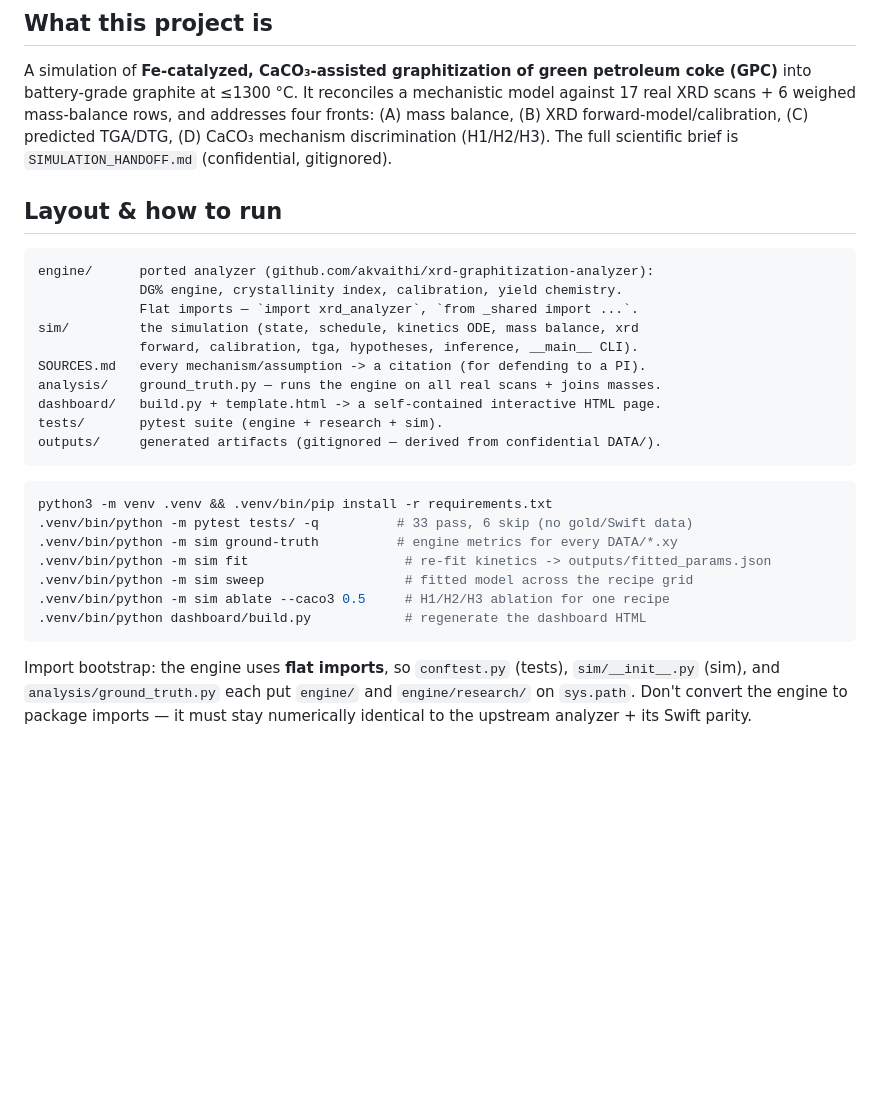
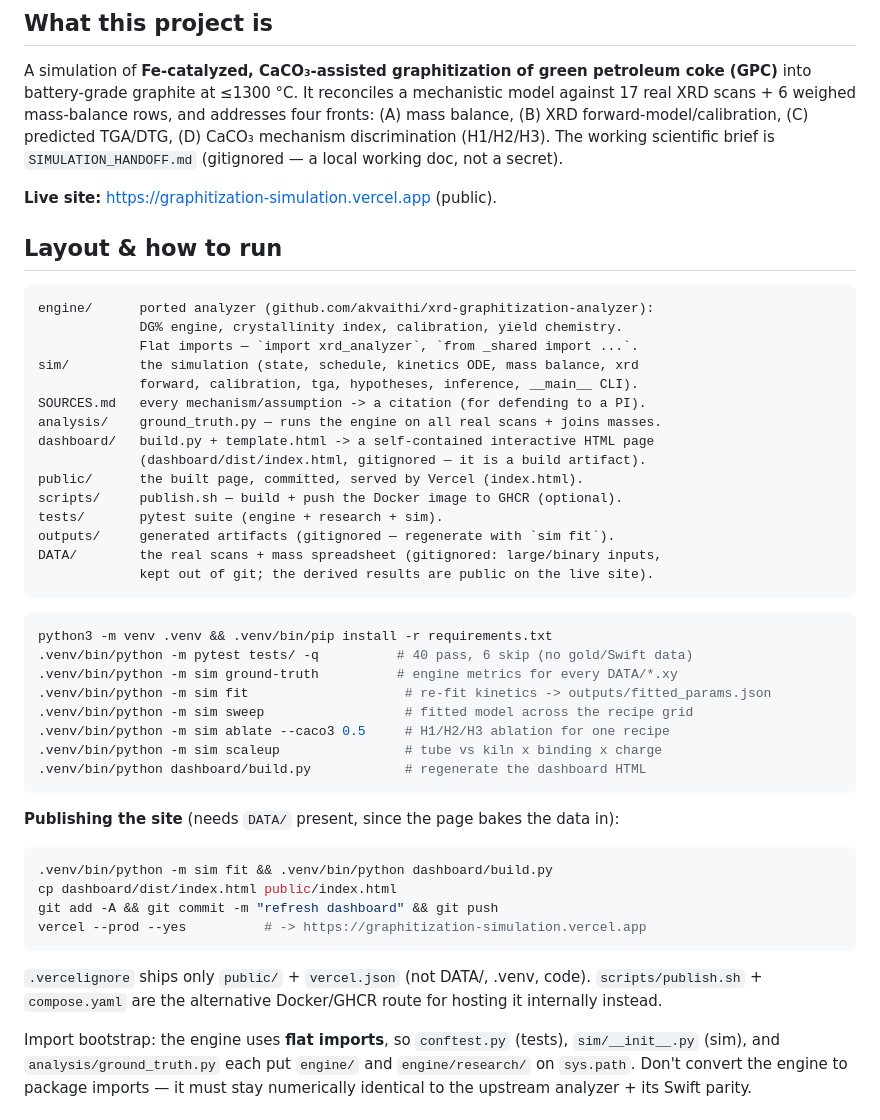
Before and after one commit to akvaithi/graphitization-simulation, a Markdown page: CLAUDE.md, the part around one of its changes. Rendered like a GitHub page; blank space fills up the shorter version.

````diff
--- a/CLAUDE.md
+++ b/CLAUDE.md
@@ -10,8 +10,11 @@ A simulation of **Fe-catalyzed, CaCO₃-assisted graphitization of green
 petroleum coke (GPC)** into battery-grade graphite at ≤1300 °C. It reconciles a
 mechanistic model against 17 real XRD scans + 6 weighed mass-balance rows, and
 addresses four fronts: (A) mass balance, (B) XRD forward-model/calibration,
-(C) predicted TGA/DTG, (D) CaCO₃ mechanism discrimination (H1/H2/H3). The full
-scientific brief is `SIMULATION_HANDOFF.md` (confidential, gitignored).
+(C) predicted TGA/DTG, (D) CaCO₃ mechanism discrimination (H1/H2/H3). The
+working scientific brief is `SIMULATION_HANDOFF.md` (gitignored — a local
+working doc, not a secret).
+
+**Live site:** <https://graphitization-simulation.vercel.app> (public).
 
 ## Layout & how to run
 
@@ -23,20 +26,39 @@ sim/         the simulation (state, schedule, kinetics ODE, mass balance, xrd
              forward, calibration, tga, hypotheses, inference, __main__ CLI).
 SOURCES.md   every mechanism/assumption -> a citation (for defending to a PI).
 analysis/    ground_truth.py — runs the engine on all real scans + joins masses.
-dashboard/   build.py + template.html -> a self-contained interactive HTML page.
+dashboard/   build.py + template.html -> a self-contained interactive HTML page
+             (dashboard/dist/index.html, gitignored — it is a build artifact).
+public/      the built page, committed, served by Vercel (index.html).
+scripts/     publish.sh — build + push the Docker image to GHCR (optional).
 tests/       pytest suite (engine + research + sim).
-outputs/     generated artifacts (gitignored — derived from confidential DATA/).
+outputs/     generated artifacts (gitignored — regenerate with `sim fit`).
+DATA/        the real scans + mass spreadsheet (gitignored: large/binary inputs,
+             kept out of git; the derived results are public on the live site).
 ```
 
 ```bash
 python3 -m venv .venv && .venv/bin/pip install -r requirements.txt
-.venv/bin/python -m pytest tests/ -q          # 33 pass, 6 skip (no gold/Swift data)
+.venv/bin/python -m pytest tests/ -q          # 40 pass, 6 skip (no gold/Swift data)
 .venv/bin/python -m sim ground-truth          # engine metrics for every DATA/*.xy
 .venv/bin/python -m sim fit                    # re-fit kinetics -> outputs/fitted_params.json
 .venv/bin/python -m sim sweep                  # fitted model across the recipe grid
 .venv/bin/python -m sim ablate --caco3 0.5     # H1/H2/H3 ablation for one recipe
+.venv/bin/python -m sim scaleup                # tube vs kiln x binding x charge
 .venv/bin/python dashboard/build.py            # regenerate the dashboard HTML
 ```
+
+**Publishing the site** (needs `DATA/` present, since the page bakes the data in):
+
+```bash
+.venv/bin/python -m sim fit && .venv/bin/python dashboard/build.py
+cp dashboard/dist/index.html public/index.html
+git add -A && git commit -m "refresh dashboard" && git push
+vercel --prod --yes          # -> https://graphitization-simulation.vercel.app
+```
+
+`.vercelignore` ships only `public/` + `vercel.json` (not DATA/, .venv, code).
+`scripts/publish.sh` + `compose.yaml` are the alternative Docker/GHCR route for
+hosting it internally instead.
 
 Import bootstrap: the engine uses **flat imports**, so `conftest.py` (tests),
 `sim/__init__.py` (sim), and `analysis/ground_truth.py` each put `engine/` and
````
Also changed, not shown: other parts of CLAUDE.md (+37 -19 lines), README.md (+27 -35 lines).
